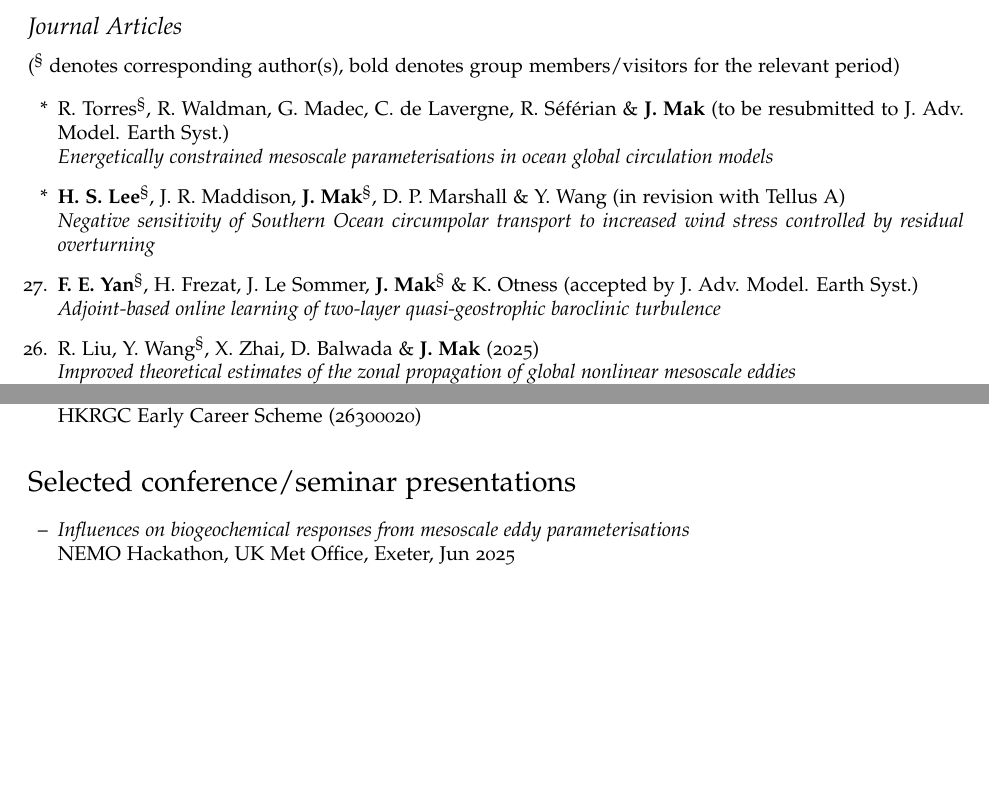
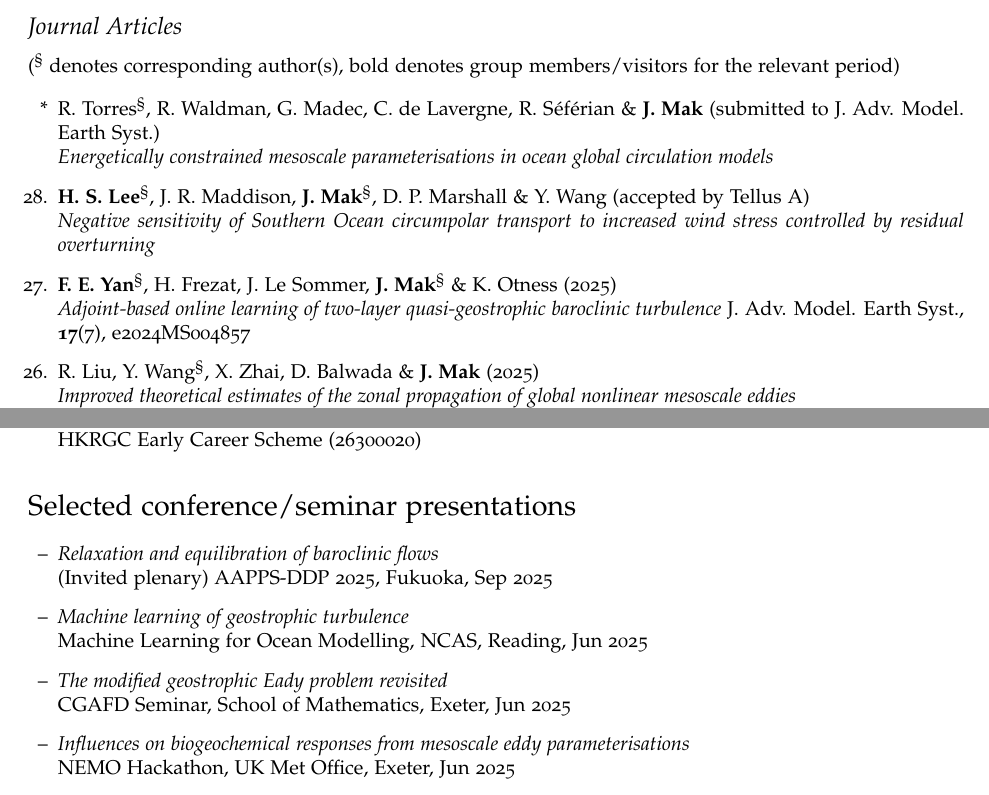
Before and after one commit to julianmak/julianmak.github.io, a LaTeX CV (files/CV/cv_detailed_jmak.tex): two parts of pages 2 and 6 of 9, joined at a grey line, cut so that both start at the same text, the shorter picture padded with empty space. Compiled offline with pdfLaTeX.

Commit message:
status updates

```diff
--- a/files/CV/cv_detailed_jmak.tex
+++ b/files/CV/cv_detailed_jmak.tex
@@ -179,14 +179,15 @@ supervised by Djoko Wirosoetisno
 %\textit{Baroclinic spindown in a two-layer quasi-geostrophic system:
 %phenomenology and equilibration}
 
-\item[*] R. Torres$^{\S}$, R. Waldman, G. Madec, C. de Lavergne, R. S\'ef\'erian \& \textbf{J. Mak} (to be resubmitted to J. Adv. Model. Earth Syst.)\\
+\item[*] R. Torres$^{\S}$, R. Waldman, G. Madec, C. de Lavergne, R. S\'ef\'erian \& \textbf{J. Mak} (submitted to J. Adv. Model. Earth Syst.)\\
 \textit{Energetically constrained mesoscale parameterisations in ocean global circulation models}
 
-\item[*] \textbf{H. S. Lee}$^{\S}$, J. R. Maddison, \textbf{J. Mak}$^{\S}$, D. P. Marshall \& Y. Wang (in revision with Tellus A)\\
+\item[28.] \textbf{H. S. Lee}$^{\S}$, J. R. Maddison, \textbf{J. Mak}$^{\S}$, D. P. Marshall \& Y. Wang (accepted by Tellus A)\\
 \textit{Negative sensitivity of Southern Ocean circumpolar transport to increased wind stress controlled by residual overturning}
 
-\item[27.] \textbf{F. E. Yan}$^{\S}$, H. Frezat, J. Le Sommer, \textbf{J. Mak}$^{\S}$ \& K. Otness (accepted by J. Adv. Model. Earth Syst.)\\
+\item[27.] \textbf{F. E. Yan}$^{\S}$, H. Frezat, J. Le Sommer, \textbf{J. Mak}$^{\S}$ \& K. Otness (2025)\\
 \textit{Adjoint-based online learning of two-layer quasi-geostrophic baroclinic turbulence}
+J. Adv. Model. Earth Syst., \textbf{17}(7), e2024MS004857
 
 \item[26.] R. Liu, Y. Wang$^{\S}$, X. Zhai, D. Balwada \& \textbf{J. Mak} (2025)\\
 \textit{Improved theoretical estimates of the zonal propagation of global nonlinear mesoscale eddies}\\
@@ -401,8 +402,14 @@ HKRGC Early Career Scheme (26300020)
 \section*{Selected conference/seminar presentations}
 \begin{itemize}
 
-%\item[--] \textit{The modified geostrophic Eady problem revisited}\\
-%CGAFD Seminar, School of Mathematics, Exeter, Jun 2025
+\item[--] \textit{Relaxation and equilibration of baroclinic flows}\\
+(Invited plenary) AAPPS-DDP 2025, Fukuoka, Sep 2025
+
+\item[--] \textit{Machine learning of geostrophic turbulence}\\
+Machine Learning for Ocean Modelling, NCAS, Reading, Jun 2025
+
+\item[--] \textit{The modified geostrophic Eady problem revisited}\\
+CGAFD Seminar, School of Mathematics, Exeter, Jun 2025
 
 \item[--] \textit{Influences on biogeochemical responses from mesoscale eddy parameterisations}\\
 NEMO Hackathon, UK Met Office, Exeter, Jun 2025
```
Also changed, not shown: files/CV/cv_detailed_jmak.pdf, files/CV/cv_detailed_jmak.tex (22 more changed lines), 2 other files.
